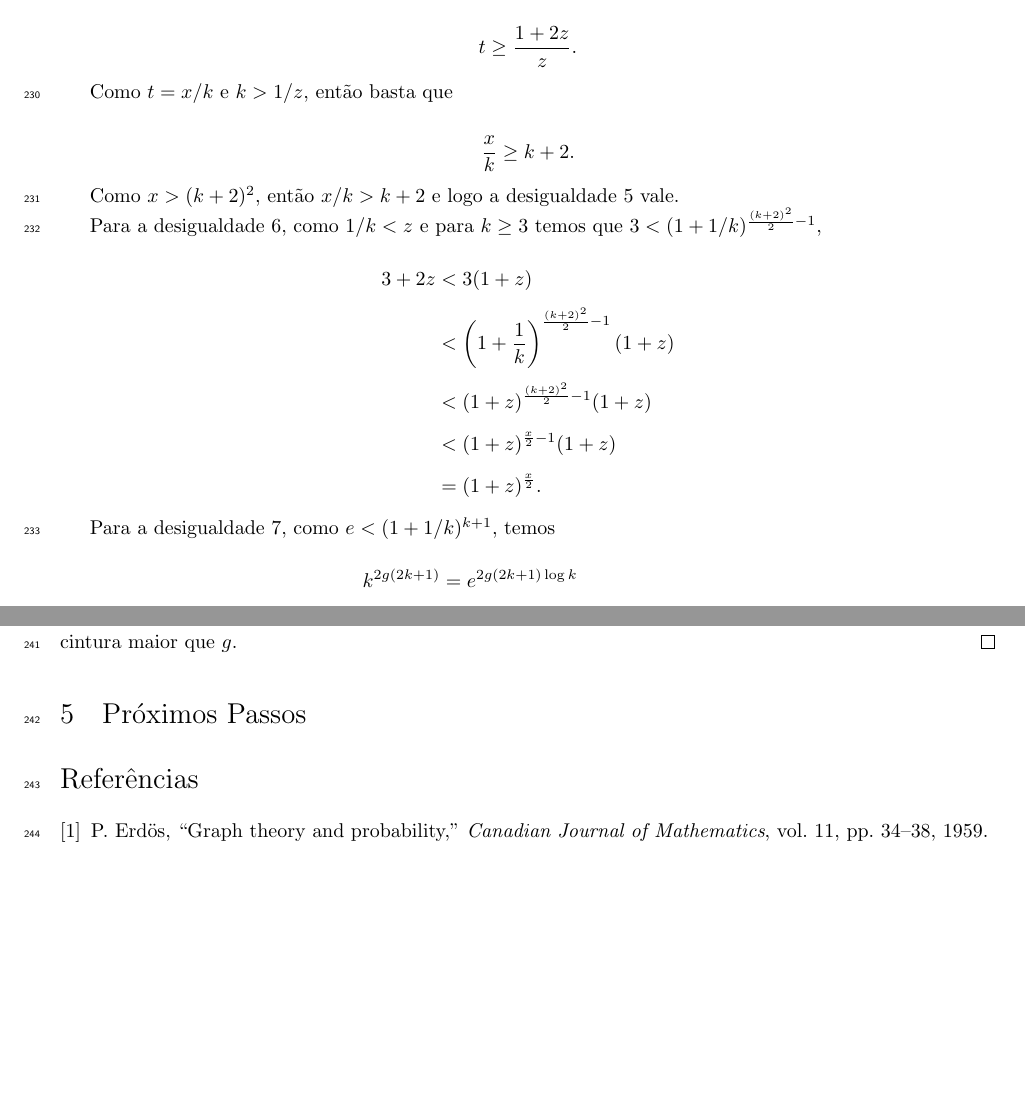
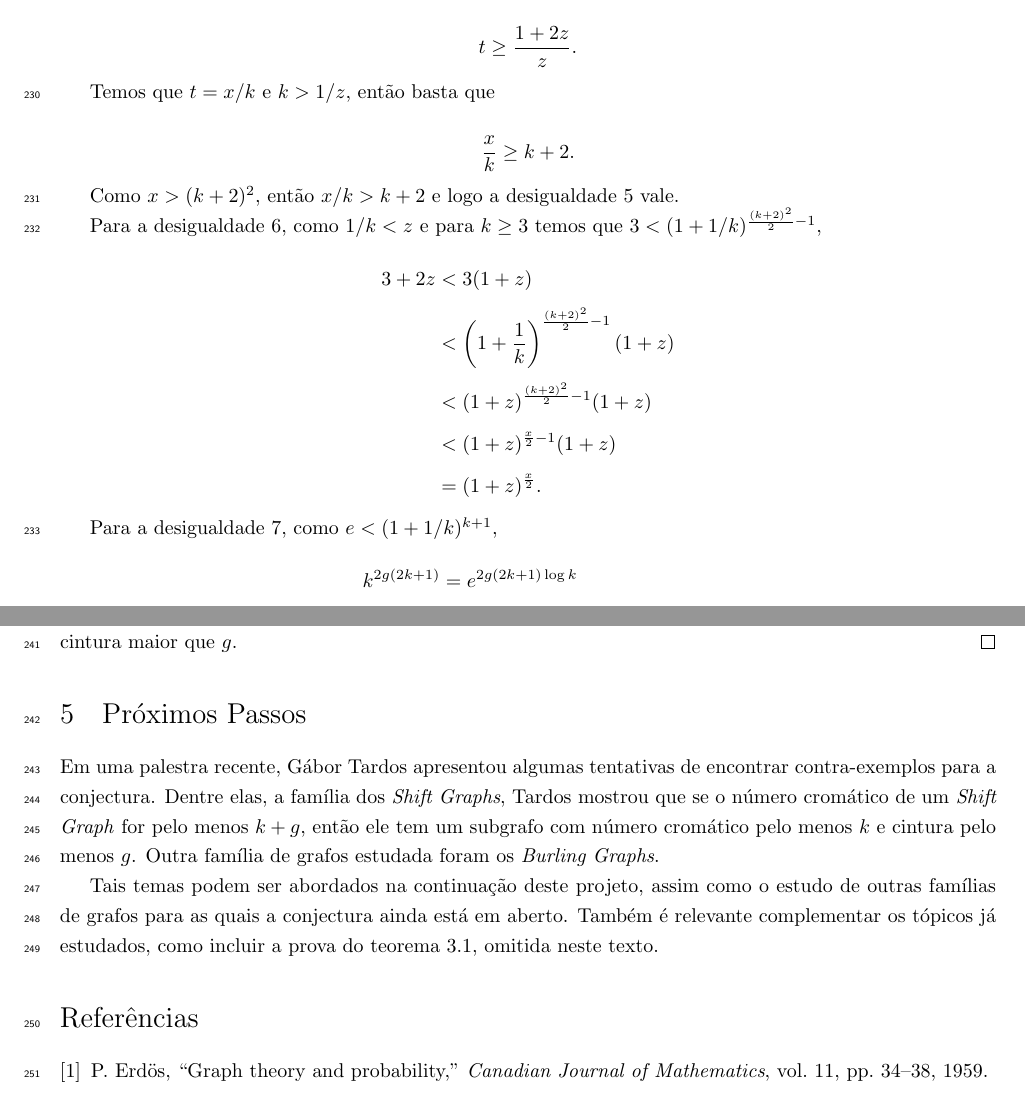
Before and after one commit to raenju/EH-conj, a LaTeX paper (Quali/main.tex): two parts of pages 10 and 11 of 11, joined at a grey line, cut so that both start at the same text, the shorter picture padded with empty space. Compiled offline with pdfLaTeX.

Commit message:
brief Next Steps section + minor adjustments

```diff
--- a/Quali/main.tex
+++ b/Quali/main.tex
@@ -431,7 +431,7 @@ Como $t,z > 0$, então equivalentemente basta mostrar que
 
 \[t \geq \frac{1+2z}{z}.\]
 
-Como $t = x/k$ e $k > 1/z$, então basta que
+Temos que $t = x/k$ e $k > 1/z$, então basta que
 
 \[\frac{x}{k} \geq k + 2.\]
 
@@ -453,7 +453,7 @@ Para a desigualdade \ref{kncase1eq2}, como $1/k < z$ e para $k\geq 3$ temos que
 \end{aligned}
 \end{equation*}
 
-Para a desigualdade \ref{kncase1eq3}, como $e < (1+1/k)^{k+1}$, temos
+Para a desigualdade \ref{kncase1eq3}, como $e < (1+1/k)^{k+1}$,
 
 \begin{equation*}
 \setlength{\jot}{5pt}
@@ -497,8 +497,9 @@ Portanto, pelo teorema \ref{moharwuthm}, $KG(2n,n-2x)$ contém um subgrafo com n
 \end{proof}
 
 \section{Próximos Passos}
-% Palestra de Gabor Tardos
-% Talvez tentar aplicar para outras familias de grafos
+Em uma palestra recente, Gábor Tardos apresentou algumas tentativas de encontrar contra-exemplos para a conjectura. Dentre elas, a família dos \textit{Shift Graphs}, Tardos mostrou que se o número cromático de um \textit{Shift Graph} for pelo menos $k+g$, então ele tem um subgrafo com número cromático pelo menos $k$ e cintura pelo menos $g$. Outra família de grafos estudada foram os \textit{Burling Graphs}.
+
+Tais temas podem ser abordados na continuação deste projeto, assim como o estudo de outras famílias de grafos para as quais a conjectura ainda está em aberto. Também é relevante complementar os tópicos já estudados, como incluir a prova do teorema \ref{gyarfasthm}, omitida neste texto.
 
 \bibliographystyle{ieeetr}
 \bibliography{ref}
```
Also changed, not shown: Quali/main.tex (10 more changed lines).
